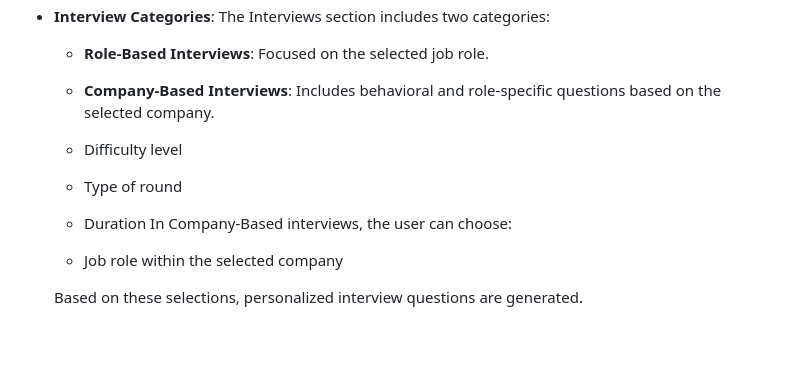
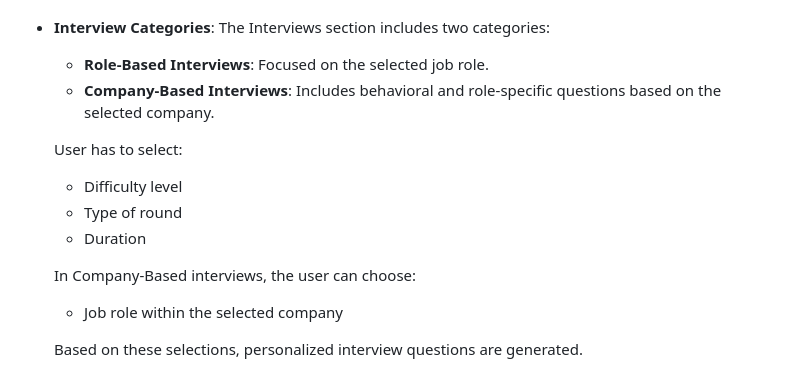
Before and after one commit to gurucharanchinni/ai-interview, a Markdown page: README.md, the part around the change. GitHub-like rendering; blank space fills up the shorter version.

```diff
--- a/README.md
+++ b/README.md
@@ -13,9 +13,11 @@ This application is an intelligent interview and resume analysis platform built
   - **Role-Based Interviews**: Focused on the selected job role.
   - **Company-Based Interviews**: Includes behavioral and role-specific questions based on the selected company.
 
+  User has to select:
   - Difficulty level
   - Type of round
   - Duration
+
   In Company-Based interviews, the user can choose:
   - Job role within the selected company
 
```
